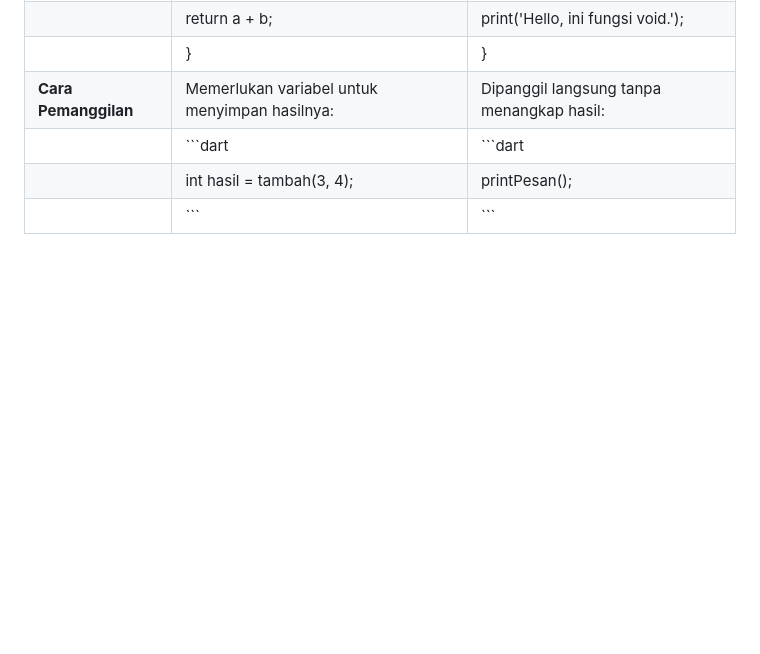
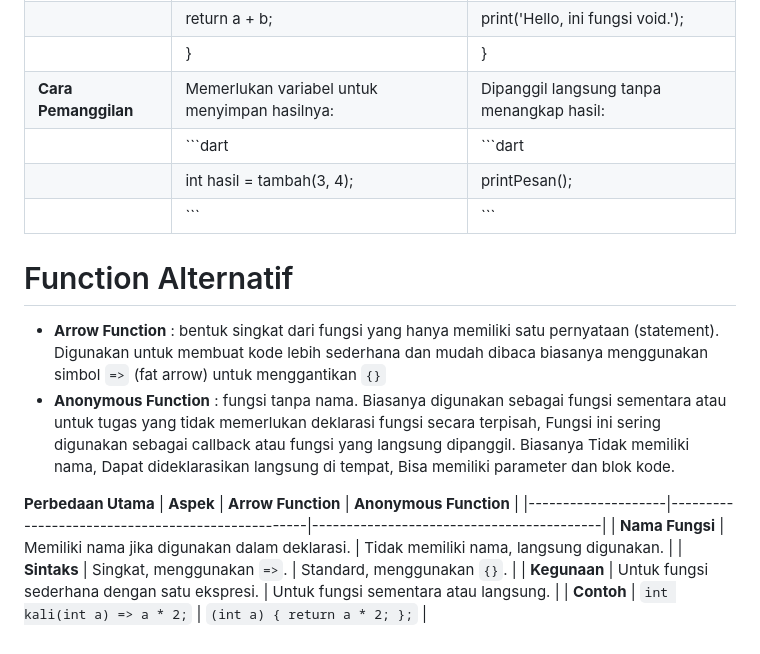
Before and after one commit to ripkie/StudyGroup-MP-Motionlab, a Markdown page: README.md, the part around the change printed below. Rendered like a GitHub page; blank space fills up the shorter version.

Commit message:
update changer

````diff
--- a/README.md
+++ b/README.md
@@ -71,3 +71,15 @@ function di bagi 2 yaitu :
 |                           | ```dart                                                                                       | ```dart                                                                            |
 |                           | int hasil = tambah(3, 4);                                                                      | printPesan();                                                                      |
 |                           | ```                                                                                           | ```                                                                                |
+
+# Function Alternatif
+- **Arrow Function** : bentuk singkat dari fungsi yang hanya memiliki satu pernyataan (statement). Digunakan untuk membuat kode lebih sederhana dan mudah dibaca biasanya menggunakan simbol `=>` (fat arrow) untuk menggantikan `{}`
+- **Anonymous Function** : fungsi tanpa nama. Biasanya digunakan sebagai fungsi sementara atau untuk tugas yang tidak memerlukan deklarasi fungsi secara terpisah, Fungsi ini sering digunakan sebagai callback atau fungsi yang langsung dipanggil. Biasanya Tidak memiliki nama, Dapat dideklarasikan langsung di tempat, Bisa memiliki parameter dan blok kode.
+
+**Perbedaan Utama**
+| **Aspek**         | **Arrow Function**                               | **Anonymous Function**                  |
+|--------------------|--------------------------------------------------|------------------------------------------|
+| **Nama Fungsi**    | Memiliki nama jika digunakan dalam deklarasi.    | Tidak memiliki nama, langsung digunakan. |
+| **Sintaks**        | Singkat, menggunakan `=>`.                       | Standard, menggunakan `{}`.              |
+| **Kegunaan**       | Untuk fungsi sederhana dengan satu ekspresi.     | Untuk fungsi sementara atau langsung.    |
+| **Contoh**         | `int kali(int a) => a * 2;`                      | `(int a) { return a * 2; };`             |
````
Also changed, not shown: other parts of README.md (+2 -2 lines).
